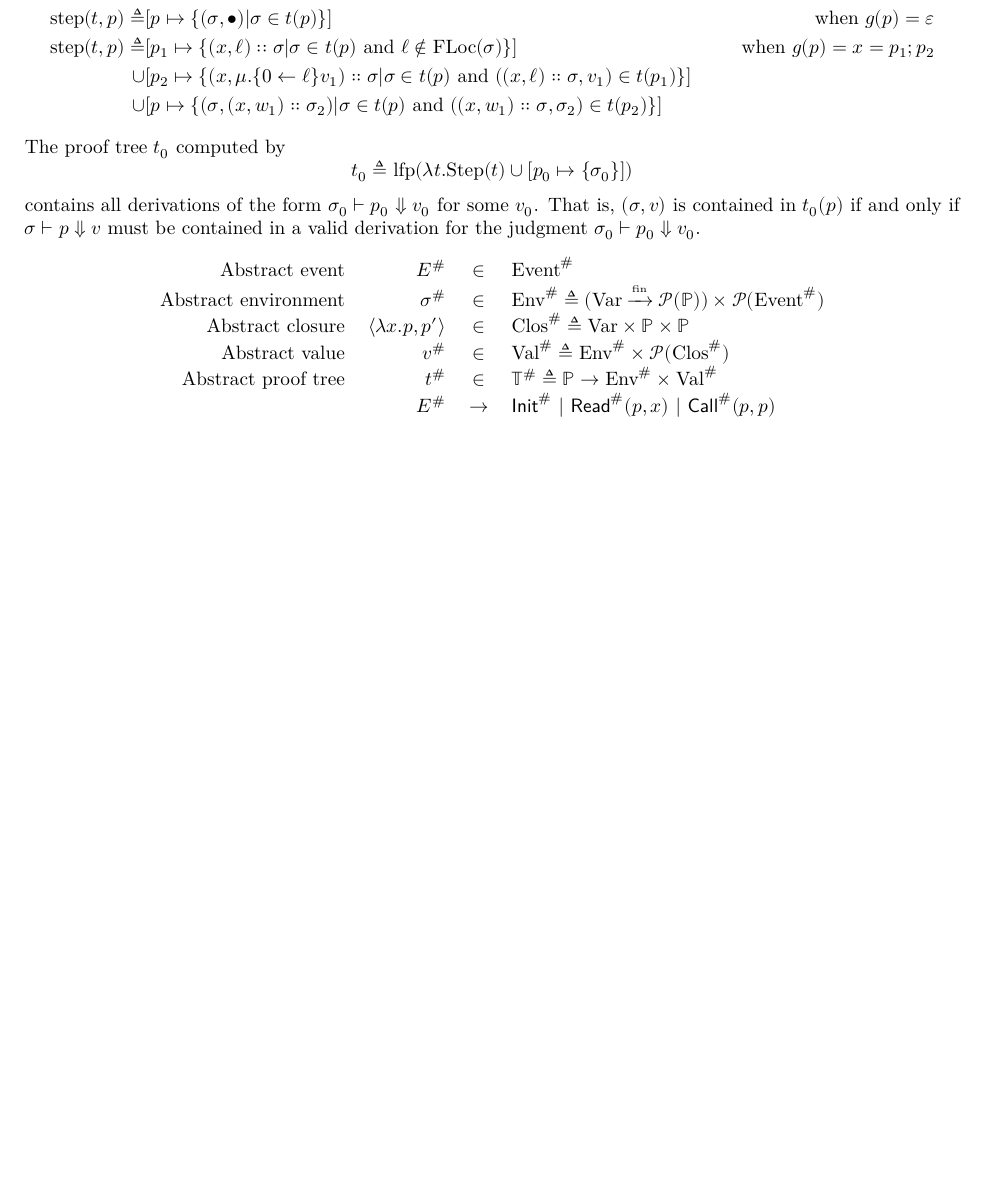
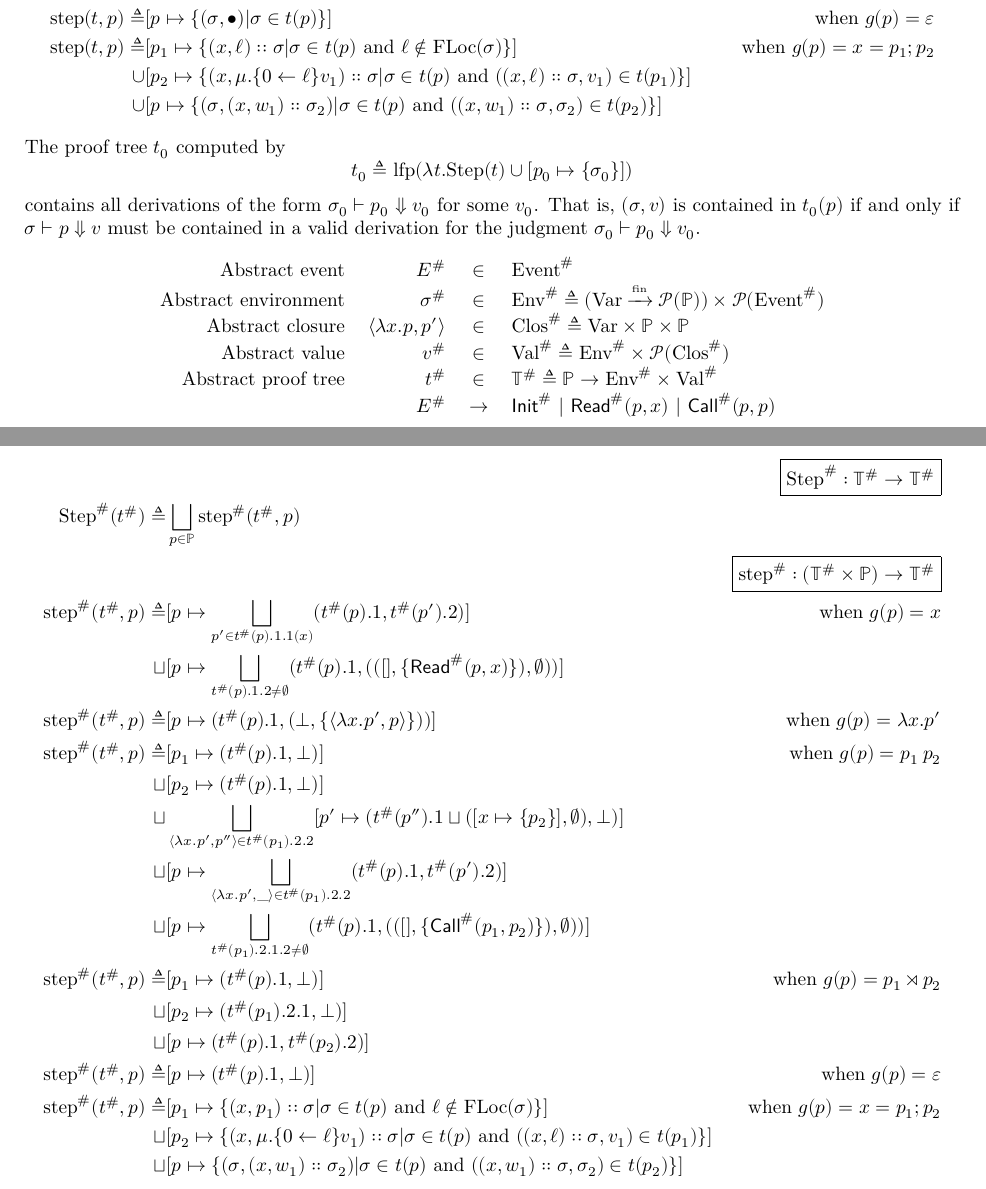
Before and after one commit to LimitEpsilon/snt, a LaTeX document (new-semantics/semantics_ln.tex): part of page 5 of 5 before the commit and two parts of pages 5 and 6 of 6 after it, the two joined at a grey line, cut so that both start at the same text, the shorter picture padded with empty space. Compiled offline with XeLaTeX.

Commit message:
Add partial progress

```diff
--- a/new-semantics/semantics_ln.tex
+++ b/new-semantics/semantics_ln.tex
@@ -381,6 +381,26 @@ That is, $(\ctx,v)$ is contained in $t_0(p)$ if and only if $\evjudg{\ctx}{p}{v}
                          & $\Abs{\event}$                 & $\rightarrow$ & $\Abs{\InitE}$ | $\Abs{\ReadE}(p,x)$ | $\Abs{\CallE}(p,p)$
   \end{tabular}
 \end{center}
+\begin{align*}
+                                  &                                                                                                                                    & \fbox{$\Abs\Step:\Abs{\mathbb{T}}\rightarrow\Abs{\mathbb{T}}$}                   \\
+  \Abs\Step(\Abs{t})   \triangleq & \bigsqcup_{p\in\mathbb{P}}\Abs\step(\Abs{t},p)                                                                                                                                                                        \\
+                                  &                                                                                                                                    & \fbox{$\Abs\step:(\Abs{\mathbb{T}}\times\mathbb{P})\rightarrow\Abs{\mathbb{T}}$} \\
+  \Abs\step(\Abs{t},p) \triangleq & [p\mapsto\bigsqcup_{p'\in\Abs{t}(p).1.1(x)}(\Abs{t}(p).1,\Abs{t}(p').2)]                                                           & \text{when }g(p)=x                                                               \\
+  \sqcup                          & [p\mapsto\bigsqcup_{\Abs{t}(p).1.2\neq\varnothing}(\Abs{t}(p).1,(([],\{\Abs\ReadE(p,x)\}),\varnothing))]                                                                                                              \\
+  \Abs\step(\Abs{t},p) \triangleq & [p\mapsto(\Abs{t}(p).1,(\bot,\{\langle\lambda x.p',p\rangle\}))]                                                                   & \text{when }g(p)=\lambda x.p'                                                    \\
+  \Abs\step(\Abs{t},p) \triangleq & [p_1\mapsto(\Abs{t}(p).1,\bot)]                                                                                                    & \text{when }g(p)=p_1\:p_2                                                        \\
+  \sqcup                          & [p_2\mapsto(\Abs{t}(p).1,\bot)]                                                                                                                                                                                       \\
+  \sqcup                          & \bigsqcup_{\langle\lambda x.p',p''\rangle\in\Abs{t}(p_1).2.2}[p'\mapsto(\Abs{t}(p'').1\sqcup([x\mapsto\{p_2\}],\varnothing),\bot)]                                                                                    \\
+  \sqcup                          & [p\mapsto\bigsqcup_{\langle\lambda x.p',\_\rangle\in\Abs{t}(p_1).2.2}(\Abs{t}(p).1,\Abs{t}(p').2)]                                                                                                                    \\
+  \sqcup                          & [p\mapsto\bigsqcup_{\Abs{t}(p_1).2.1.2\neq\varnothing}(\Abs{t}(p).1,(([],\{\Abs\CallE(p_1,p_2)\}),\varnothing))]                                                                                                      \\
+  \Abs\step(\Abs{t},p) \triangleq & [p_1\mapsto(\Abs{t}(p).1,\bot)]                                                                                                    & \text{when }g(p)=\link{p_1}{p_2}                                                 \\
+  \sqcup                          & [p_2\mapsto(\Abs{t}(p_1).2.1,\bot)]                                                                                                                                                                                   \\
+  \sqcup                          & [p\mapsto(\Abs{t}(p).1,\Abs{t}(p_2).2)]                                                                                                                                                                               \\
+  \Abs\step(\Abs{t},p) \triangleq & [p\mapsto(\Abs{t}(p).1,\bot)]                                                                                                      & \text{when }g(p)=\varepsilon                                                     \\
+  \Abs\step(\Abs{t},p) \triangleq & [p_1\mapsto\{(x,p_1)\cons\ctx|\ctx\in t(p)\text{ and }\ell\not\in\FLoc(\ctx)\}]                                                    & \text{when }g(p)=x=p_1;p_2                                                       \\
+  \sqcup                          & [p_2\mapsto\{(x,\mu.\closeloc{\ell}{v_1})\cons\ctx|\ctx\in t(p)\text{ and }((x,\ell)\cons\ctx,v_1)\in t(p_1)\}]                                                                                                       \\
+  \sqcup                          & [p\mapsto\{(\ctx,(x,w_1)\cons\ctx_2)|\ctx\in t(p)\text{ and }((x,w_1)\cons\ctx,\ctx_2)\in t(p_2)\}]
+\end{align*}
 \end{document}
 %%% Local Variables:
 %%% coding: utf-8
```
Also changed, not shown: new-semantics/semantics_ln.pdf, new-semantics/semantics_ln.tex (36 more changed lines).
